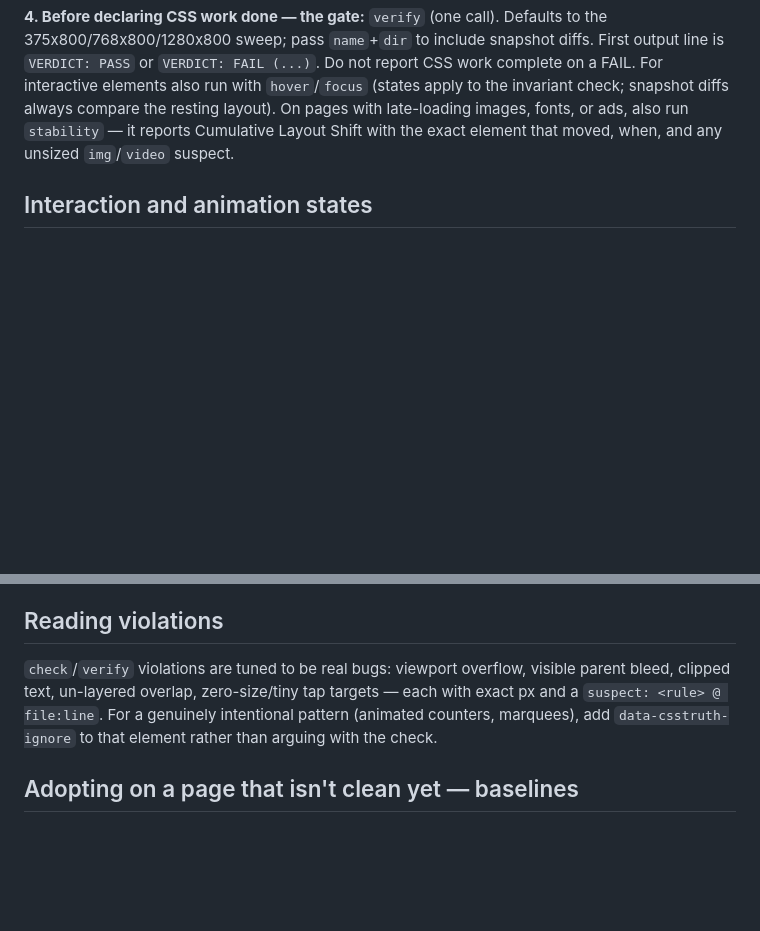
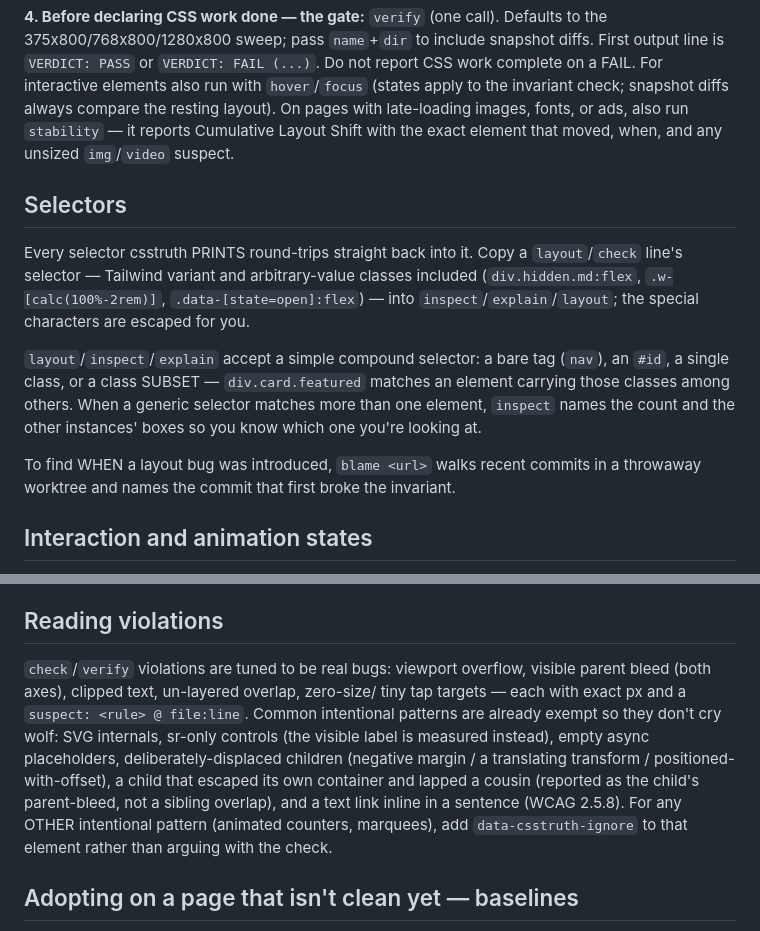
Before and after one commit to ikraamg/better_css, a Markdown page: skills/csstruth/SKILL.md, 2 parts joined by grey strips. GitHub-like rendering; blank space fills up the shorter version.

```diff
--- a/skills/csstruth/SKILL.md
+++ b/skills/csstruth/SKILL.md
@@ -55,6 +55,22 @@ with late-loading images, fonts, or ads, also run `stability` — it reports
 Cumulative Layout Shift with the exact element that moved, when, and any
 unsized `img`/`video` suspect.
 
+## Selectors
+
+Every selector csstruth PRINTS round-trips straight back into it. Copy a
+`layout`/`check` line's selector — Tailwind variant and arbitrary-value classes
+included (`div.hidden.md:flex`, `.w-[calc(100%-2rem)]`, `.data-[state=open]:flex`)
+— into `inspect`/`explain`/`layout`; the special characters are escaped for you.
+
+`layout`/`inspect`/`explain` accept a simple compound selector: a bare tag
+(`nav`), an `#id`, a single class, or a class SUBSET — `div.card.featured` matches
+an element carrying those classes among others. When a generic selector matches
+more than one element, `inspect` names the count and the other instances' boxes so
+you know which one you're looking at.
+
+To find WHEN a layout bug was introduced, `blame <url>` walks recent commits in a
+throwaway worktree and names the commit that first broke the invariant.
+
 ## Interaction and animation states
 
 `hover`/`focus`/`active` params (a CSS selector each) force pseudo-state
@@ -76,9 +92,15 @@ frame isn't a reproducible baseline).
 ## Reading violations
 
 `check`/`verify` violations are tuned to be real bugs: viewport overflow,
-visible parent bleed, clipped text, un-layered overlap, zero-size/tiny tap
-targets — each with exact px and a `suspect: <rule> @ file:line`. For a
-genuinely intentional pattern (animated counters, marquees), add
+visible parent bleed (both axes), clipped text, un-layered overlap, zero-size/
+tiny tap targets — each with exact px and a `suspect: <rule> @ file:line`.
+Common intentional patterns are already exempt so they don't cry wolf: SVG
+internals, sr-only controls (the visible label is measured instead), empty
+async placeholders, deliberately-displaced children (negative margin / a
+translating transform / positioned-with-offset), a child that escaped its own
+container and lapped a cousin (reported as the child's parent-bleed, not a
+sibling overlap), and a text link inline in a sentence (WCAG 2.5.8). For any
+OTHER intentional pattern (animated counters, marquees), add
 `data-csstruth-ignore` to that element rather than arguing with the check.
 
 ## Adopting on a page that isn't clean yet — baselines
```
Also changed, not shown: CLAUDE.md (added, +131 -0 lines).
